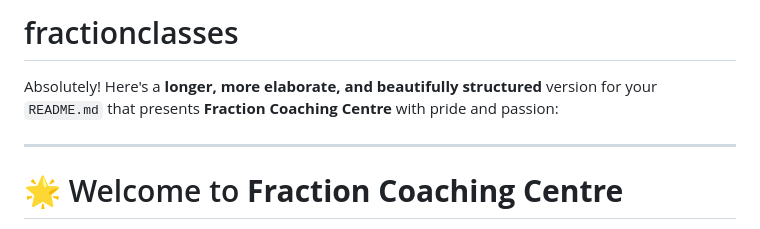
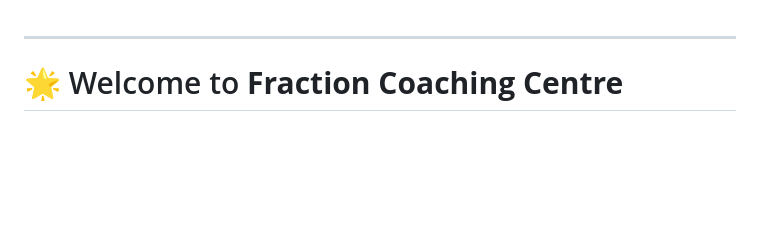
Before and after one commit to ABDesignandEdits/fractionclasses, a Markdown page: README.md, the part around the change. Rendered like a GitHub page; blank space fills up the shorter version.

```diff
--- a/README.md
+++ b/README.md
@@ -1,8 +1,4 @@
-# fractionclasses
-Absolutely! Here's a **longer, more elaborate, and beautifully structured** version for your `README.md` that presents **Fraction Coaching Centre** with pride and passion:
-
 ---
-
 # 🌟 Welcome to **Fraction Coaching Centre**
 
 > *"Empowering Young Minds, Enabling Brighter Futures."*
```
